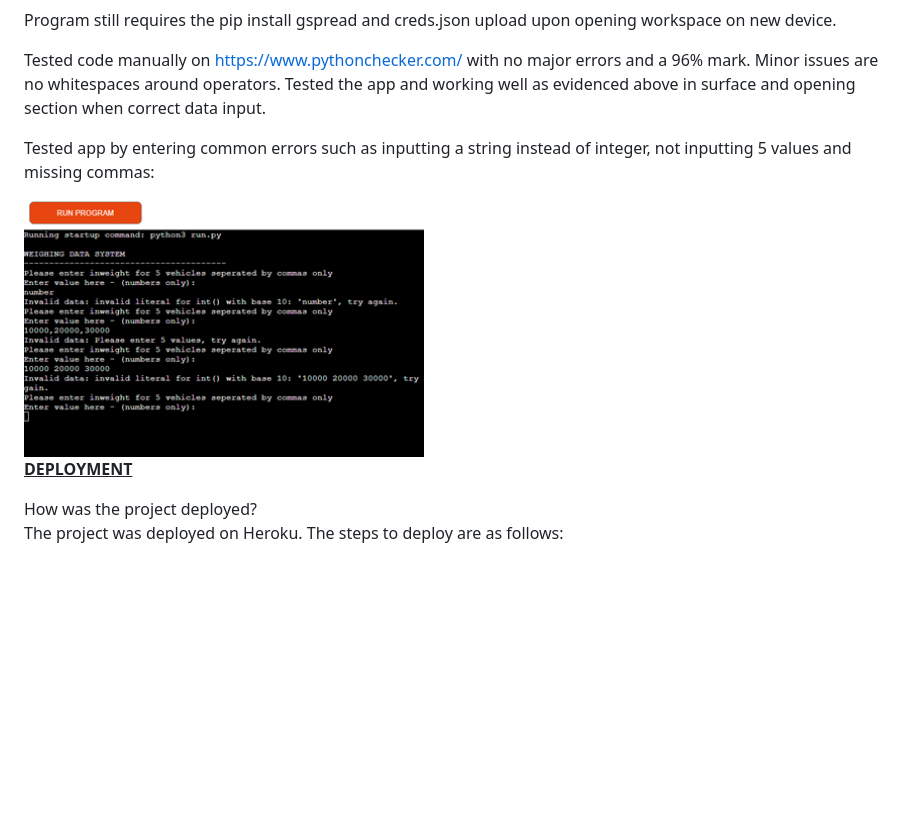
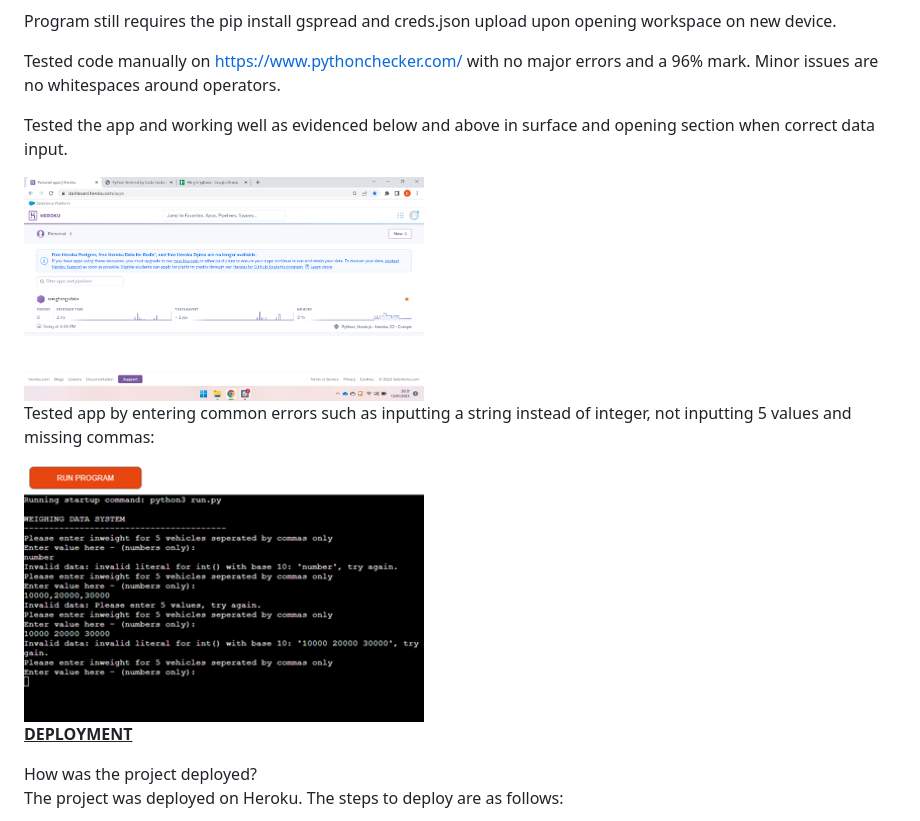
Before and after one commit to BFO1715/weighing_data_system, a Markdown page: README.md, the part around the change printed below. Drawn GitHub-style; pictures changed too: assets/images/heroku_test.png (added); blank space fills up the shorter version.

Commit message:
Amendments to README

```diff
--- a/README.md
+++ b/README.md
@@ -75,7 +75,11 @@ Program tested fine afterwards though this bug kept happening upon opening works
 
 Program still requires the pip install gspread and creds.json upload upon opening workspace on new device.
 
-Tested code manually on https://www.pythonchecker.com/  with no major errors and a 96% mark. Minor issues are no whitespaces around operators. Tested the app and working well as evidenced above in surface and opening section when correct data input.
+Tested code manually on https://www.pythonchecker.com/  with no major errors and a 96% mark. Minor issues are no whitespaces around operators.
+
+Tested the app and working well as evidenced below and above in surface and opening section when correct data input.
+
+<img src="assets/images/heroku_test.png" alt="Heroku Testing" width="400" height="225">
 
 Tested app by entering common errors such as inputting a string instead of integer, not inputting 5 values and missing commas:
 
```
Also changed, not shown: other parts of README.md (+1 -1 lines).
